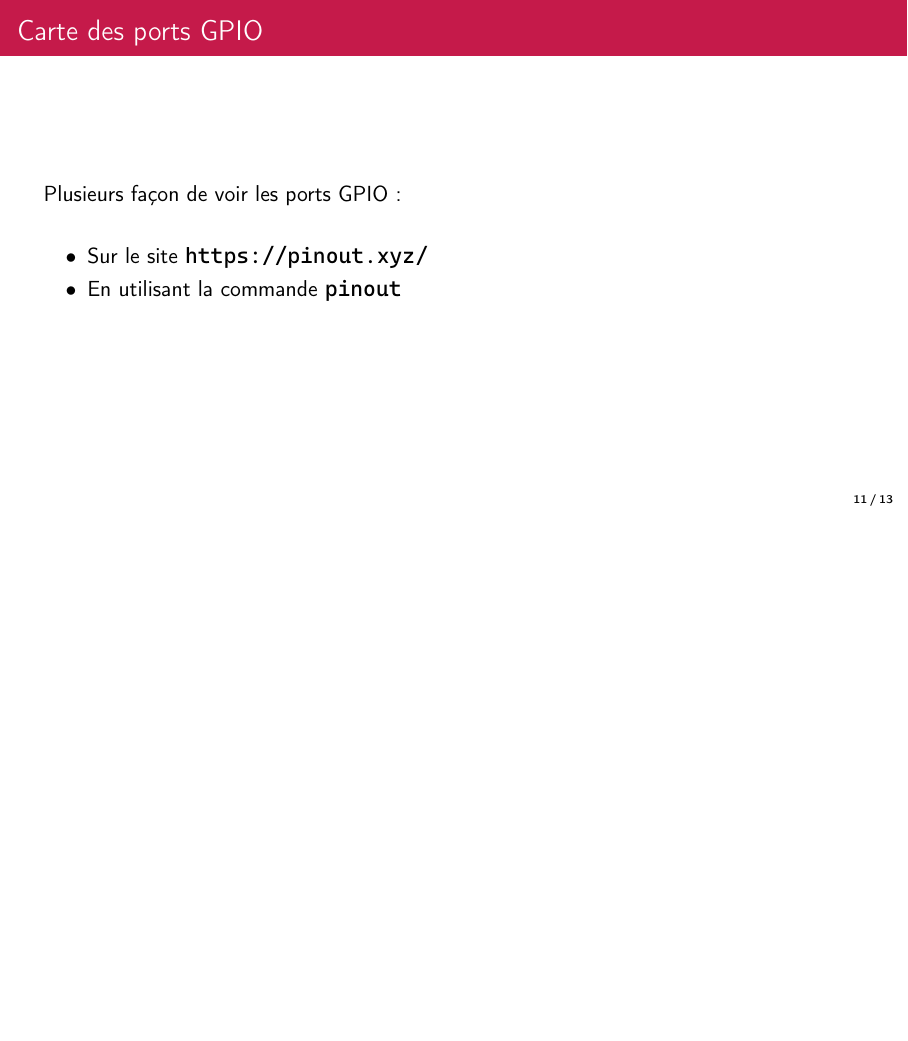
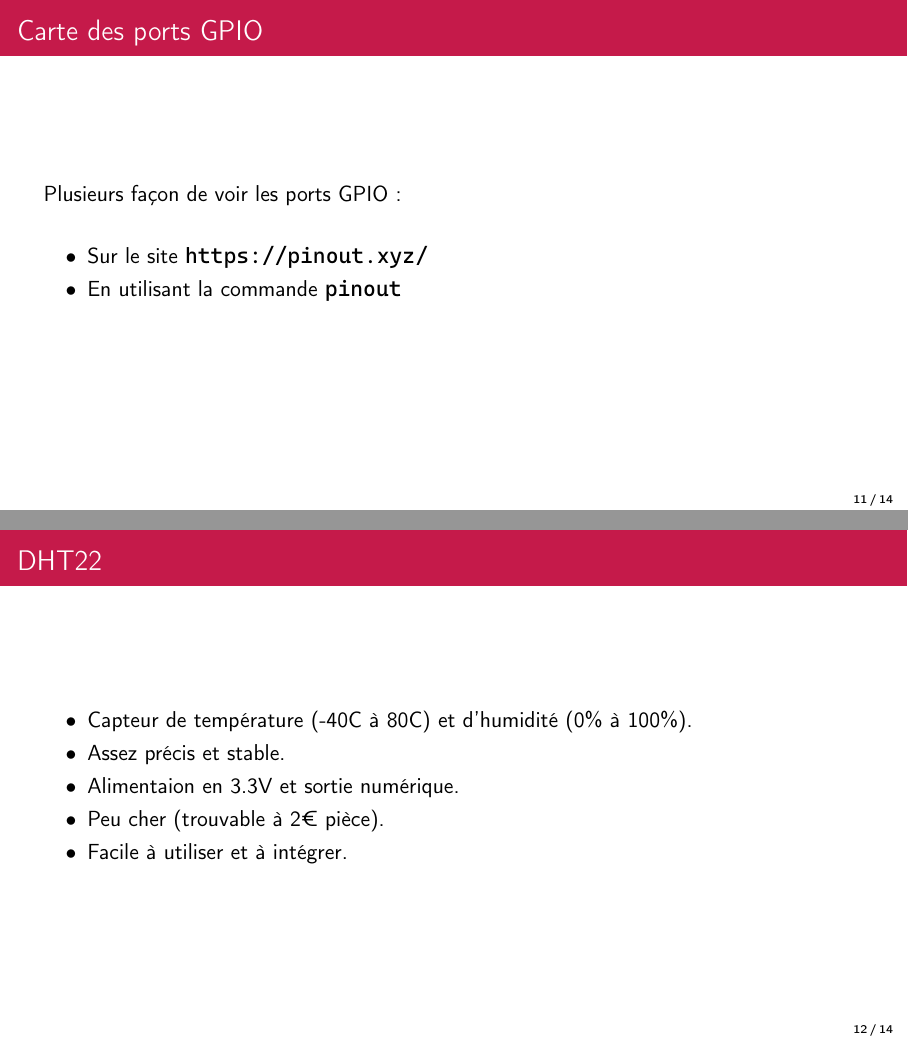
Before and after one commit to SIERRA-880/Ateliers-Creactifs-RPI, LaTeX slides (2025/4/presentation.tex): page 11 of 13 before the commit and pages 11 and 12 of 14 after it, the two joined at a grey line, the shorter picture padded with empty space. The pictures show the PDF file 2025/4/presentation.pdf that the author committed with the source.

Commit message:
presensation 2/2

```diff
--- a/2025/4/presentation.tex
+++ b/2025/4/presentation.tex
@@ -252,6 +252,23 @@ print("Mot de passe correct, acces autorise !")
 %------------------------------------------------
 \section{Présentation du capteur DHT22}
 %------------------------------------------------
+
+\begin{frame}{DHT22}
+    \begin{columns}[c] % 'c' ensures vertical centering for both columns
+
+        \column{1\textwidth}
+        \begin{itemize}
+            \item Capteur de température (-40C à 80C) et d'humidité (0\% à 100\%).
+            \item Assez précis et stable.
+            \item Alimentaion en 3.3V et sortie numérique.
+            \item Peu cher (trouvable à 2€ pièce).
+            \item Facile à utiliser et à intégrer.
+        \end{itemize}
+
+    \end{columns}
+\end{frame}
+
+
 %------------------------------------------------
 \section{Acquisition de données}
 %------------------------------------------------
```
Also changed, not shown: 2025/4/presentation.pdf.
